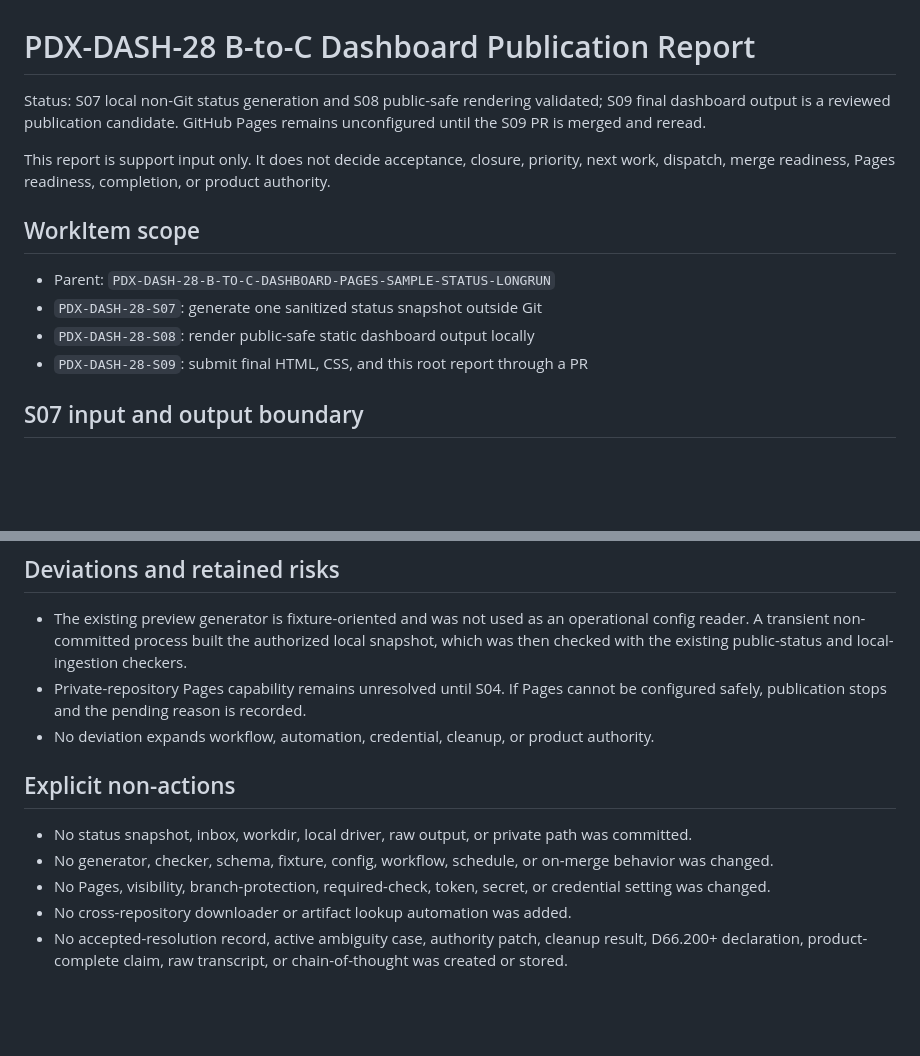
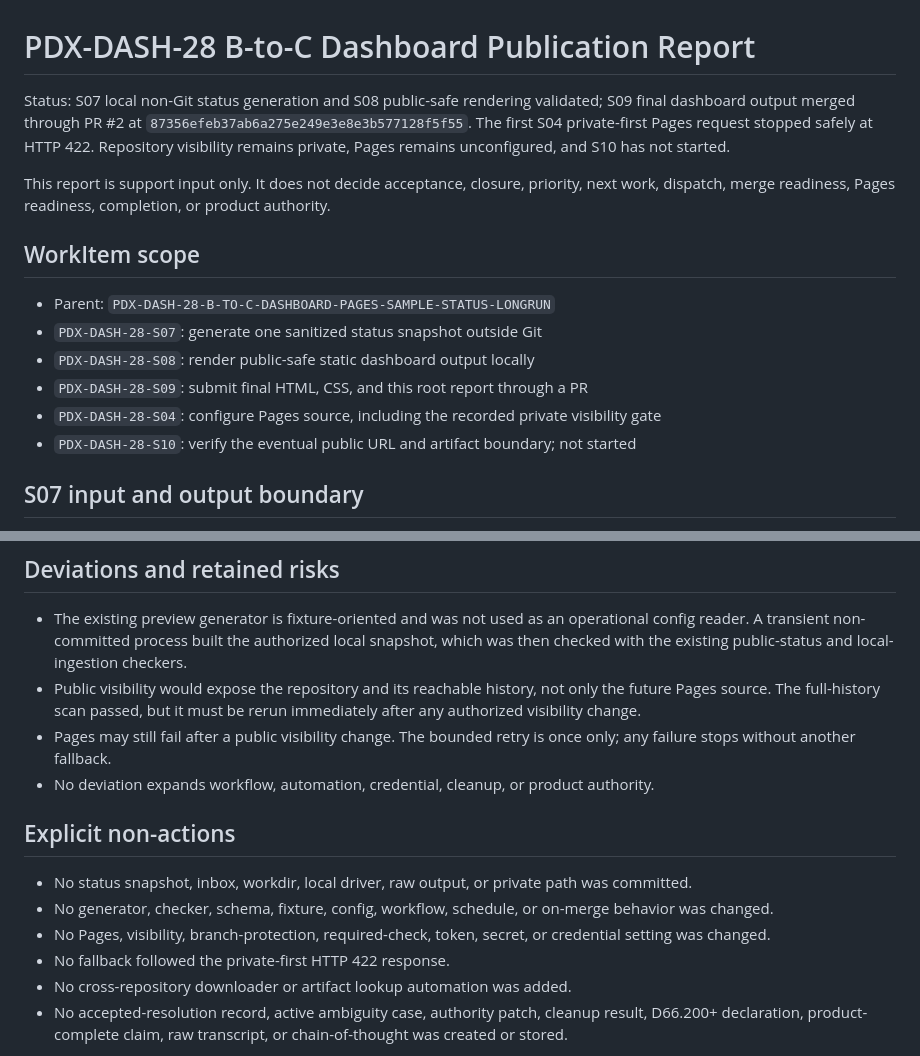
Before and after one commit to knmnt/backlog_ambiguity_dashboard, a Markdown page: reports/b_to_c_dashboard_publication_report.md, 2 parts joined by grey strips. Rendered like a GitHub page; blank space fills up the shorter version.

```diff
--- a/reports/b_to_c_dashboard_publication_report.md
+++ b/reports/b_to_c_dashboard_publication_report.md
@@ -1,8 +1,10 @@
 # PDX-DASH-28 B-to-C Dashboard Publication Report
 
 Status: S07 local non-Git status generation and S08 public-safe rendering
-validated; S09 final dashboard output is a reviewed publication candidate.
-GitHub Pages remains unconfigured until the S09 PR is merged and reread.
+validated; S09 final dashboard output merged through PR #2 at
+`87356efeb37ab6a275e249e3e8e3b577128f5f55`. The first S04 private-first Pages
+request stopped safely at HTTP 422. Repository visibility remains private,
+Pages remains unconfigured, and S10 has not started.
 
 This report is support input only. It does not decide acceptance, closure,
 priority, next work, dispatch, merge readiness, Pages readiness, completion,
@@ -14,6 +16,10 @@ or product authority.
 - `PDX-DASH-28-S07`: generate one sanitized status snapshot outside Git
 - `PDX-DASH-28-S08`: render public-safe static dashboard output locally
 - `PDX-DASH-28-S09`: submit final HTML, CSS, and this root report through a PR
+- `PDX-DASH-28-S04`: configure Pages source, including the recorded private
+  visibility gate
+- `PDX-DASH-28-S10`: verify the eventual public URL and artifact boundary;
+  not started
 
 ## S07 input and output boundary
 
@@ -122,9 +177,11 @@ closure, merge readiness, or product authority.
   operational config reader. A transient non-committed process built the
   authorized local snapshot, which was then checked with the existing
   public-status and local-ingestion checkers.
-- Private-repository Pages capability remains unresolved until S04. If Pages
-  cannot be configured safely, publication stops and the pending reason is
-  recorded.
+- Public visibility would expose the repository and its reachable history,
+  not only the future Pages source. The full-history scan passed, but it must
+  be rerun immediately after any authorized visibility change.
+- Pages may still fail after a public visibility change. The bounded retry is
+  once only; any failure stops without another fallback.
 - No deviation expands workflow, automation, credential, cleanup, or product
   authority.
 
@@ -136,6 +193,7 @@ closure, merge readiness, or product authority.
   on-merge behavior was changed.
 - No Pages, visibility, branch-protection, required-check, token, secret, or
   credential setting was changed.
+- No fallback followed the private-first HTTP 422 response.
 - No cross-repository downloader or artifact lookup automation was added.
 - No accepted-resolution record, active ambiguity case, authority patch,
   cleanup result, D66.200+ declaration, product-complete claim, raw transcript,
```
Also changed, not shown: other parts of reports/b_to_c_dashboard_publication_report.md (+60 -11 lines).
